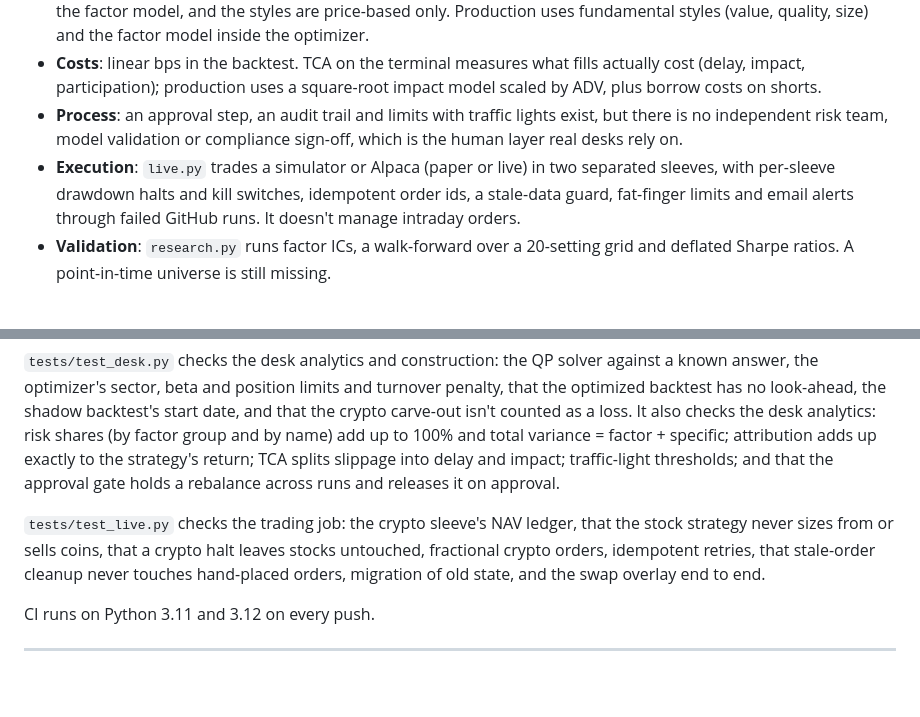
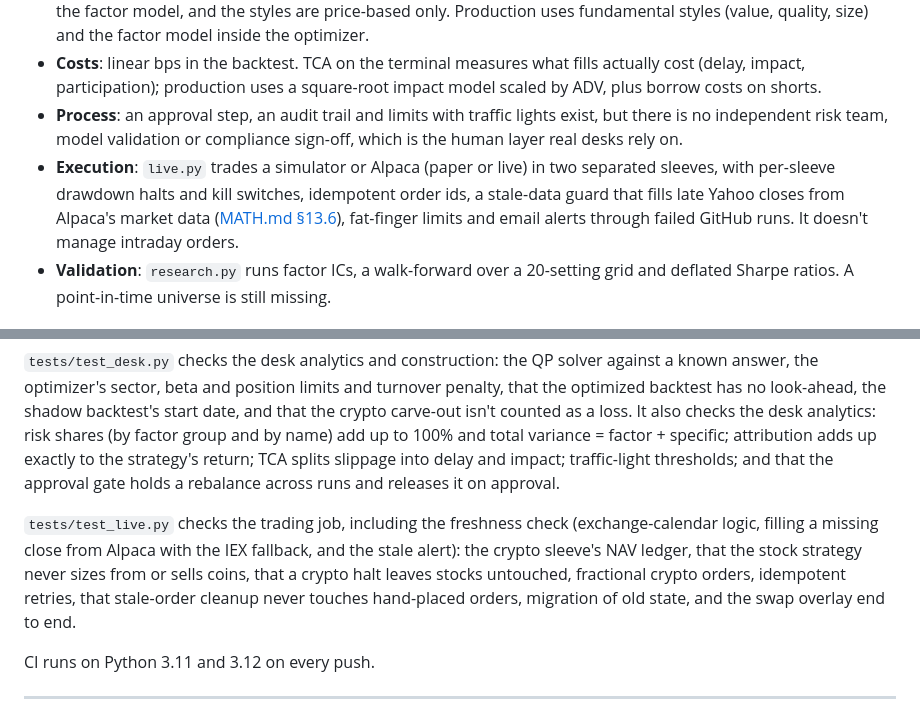
Before and after one commit to quantercoder/alphaforge, a Markdown page: README.md, 2 parts joined by grey strips. Drawn GitHub-style; blank space fills up the shorter version.

Commit message:
Docs: data freshness check (MATH 13.6, data health, known gaps, README)
Co-Authored-By: Claude Opus 5.5 <noreply@anthropic.com>

```diff
--- a/README.md
+++ b/README.md
@@ -99,7 +99,7 @@ These limits are deliberate. The engine is built so each one can be swapped in:
 - **Risk model**: the terminal has a Barra-style factor risk model for monitoring and attribution, and construction runs a constrained optimizer (sector, beta, turnover), but the optimizer uses the shrunk sample covariance, not the factor model, and the styles are price-based only. Production uses fundamental styles (value, quality, size) and the factor model inside the optimizer.
 - **Costs**: linear bps in the backtest. TCA on the terminal measures what fills actually cost (delay, impact, participation); production uses a square-root impact model scaled by ADV, plus borrow costs on shorts.
 - **Process**: an approval step, an audit trail and limits with traffic lights exist, but there is no independent risk team, model validation or compliance sign-off, which is the human layer real desks rely on.
-- **Execution**: `live.py` trades a simulator or Alpaca (paper or live) in two separated sleeves, with per-sleeve drawdown halts and kill switches, idempotent order ids, a stale-data guard, fat-finger limits and email alerts through failed GitHub runs. It doesn't manage intraday orders.
+- **Execution**: `live.py` trades a simulator or Alpaca (paper or live) in two separated sleeves, with per-sleeve drawdown halts and kill switches, idempotent order ids, a stale-data guard that fills late Yahoo closes from Alpaca's market data ([MATH.md §13.6](docs/MATH.md#136-data-freshness)), fat-finger limits and email alerts through failed GitHub runs. It doesn't manage intraday orders.
 - **Validation**: `research.py` runs factor ICs, a walk-forward over a 20-setting grid and deflated Sharpe ratios. A point-in-time universe is still missing.
 
 ## Tests
@@ -115,7 +115,7 @@ These limits are deliberate. The engine is built so each one can be swapped in:
 
 `tests/test_desk.py` checks the desk analytics and construction: the QP solver against a known answer, the optimizer's sector, beta and position limits and turnover penalty, that the optimized backtest has no look-ahead, the shadow backtest's start date, and that the crypto carve-out isn't counted as a loss. It also checks the desk analytics: risk shares (by factor group and by name) add up to 100% and total variance = factor + specific; attribution adds up exactly to the strategy's return; TCA splits slippage into delay and impact; traffic-light thresholds; and that the approval gate holds a rebalance across runs and releases it on approval.
 
-`tests/test_live.py` checks the trading job: the crypto sleeve's NAV ledger, that the stock strategy never sizes from or sells coins, that a crypto halt leaves stocks untouched, fractional crypto orders, idempotent retries, that stale-order cleanup never touches hand-placed orders, migration of old state, and the swap overlay end to end.
+`tests/test_live.py` checks the trading job, including the freshness check (exchange-calendar logic, filling a missing close from Alpaca with the IEX fallback, and the stale alert): the crypto sleeve's NAV ledger, that the stock strategy never sizes from or sells coins, that a crypto halt leaves stocks untouched, fractional crypto orders, idempotent retries, that stale-order cleanup never touches hand-placed orders, migration of old state, and the swap overlay end to end.
 
 CI runs on Python 3.11 and 3.12 on every push.
 
```
Also changed, not shown: docs/LIVE_TRADING.md (+4 -1 lines), docs/MATH.md (+14 -1 lines).
